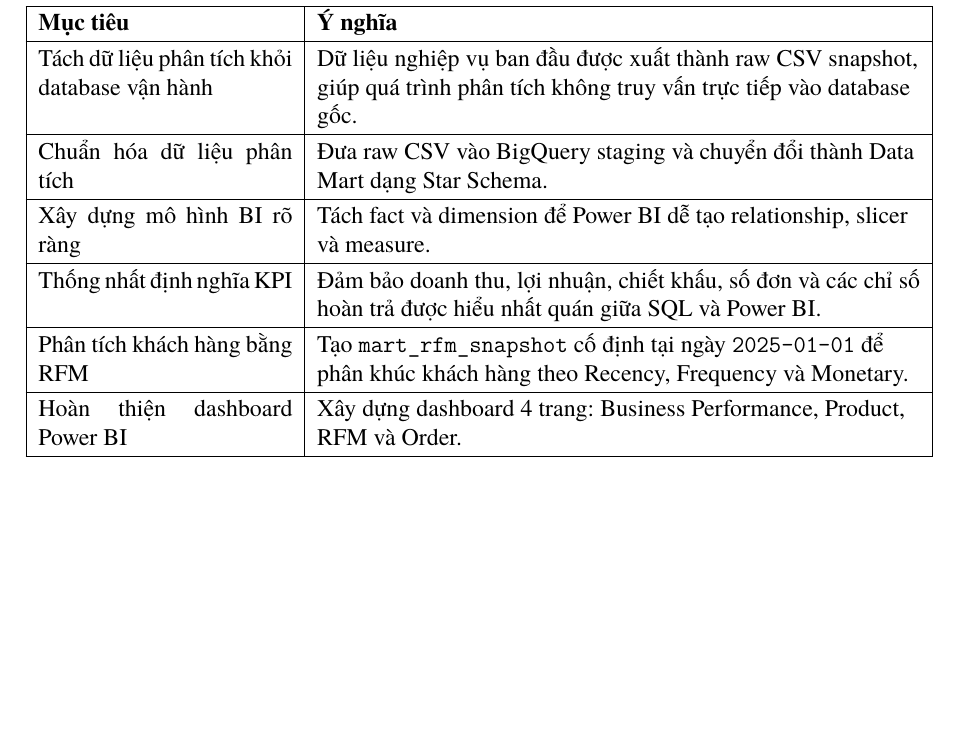
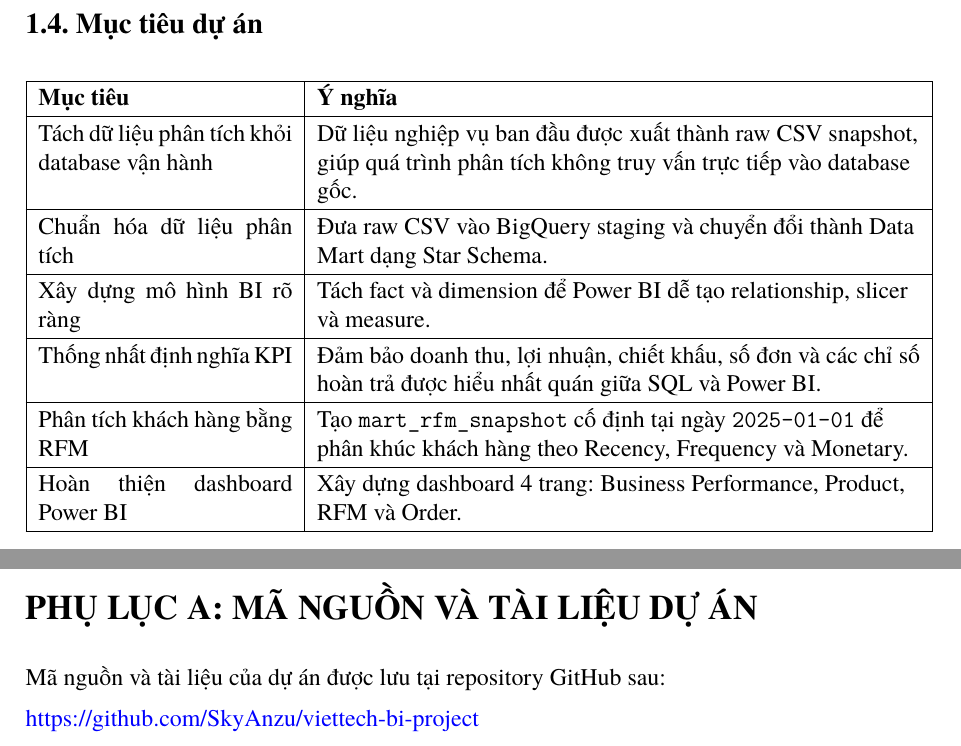
Before and after one commit to SkyAnzu/viettech-bi-project, a LaTeX document (docs/docs.tex): part of page 5 of 26 before the commit and two parts of pages 5 and 27 of 27 after it, the two joined at a grey line, cut at the place of the change, the shorter picture padded with empty space. Compiled offline with XeLaTeX.

Commit message:
add repo link in docs

```diff
--- a/docs/docs.tex
+++ b/docs/docs.tex
@@ -896,4 +896,11 @@ Giá trị cốt lõi mà dự án đã đạt được trong giai đoạn này
     \item Hoàn thiện dashboard Power BI 4 trang dựa trên nguồn dữ liệu mart đã chuẩn hóa.
 \end{itemize}
 
+\clearpage
+\section{PHỤ LỤC A: MÃ NGUỒN VÀ TÀI LIỆU DỰ ÁN}
+
+Mã nguồn và tài liệu của dự án được lưu tại repository GitHub sau:
+
+\href{https://github.com/SkyAnzu/viettech-bi-project}{https://github.com/SkyAnzu/viettech-bi-project}
+
 \end{document}
```
Also changed, not shown: docs/docs.md (+8 -0 lines), README.md.
